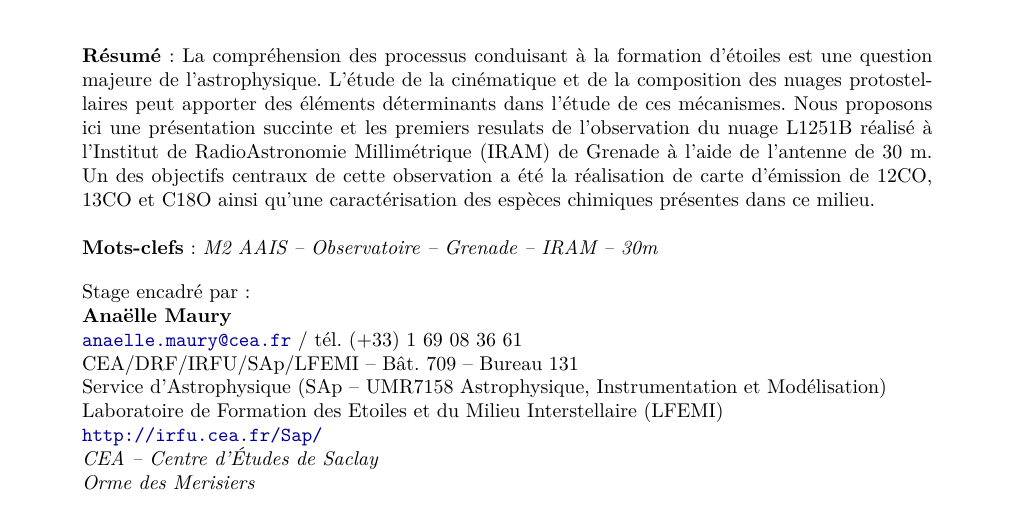
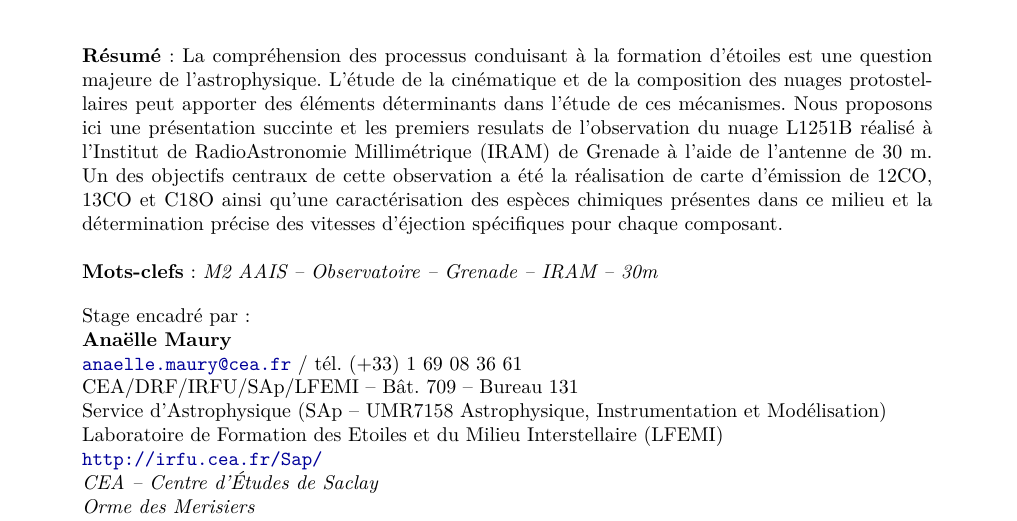
Before and after one commit to M2-AAIS/IRAM, a LaTeX document (rapport.tex): part of page 1 of 3, cut so that both start at the same text. Compiled offline with pdfLaTeX.

Commit message:
fin intro

```diff
--- a/rapport.tex
+++ b/rapport.tex
@@ -97,7 +97,7 @@
     \vspace{1.5cm}
 
     \parbox{15cm}{\textbf{Résumé} :
-    La compréhension des processus conduisant à la formation d'étoiles est une question majeure de l'astrophysique. L'étude de la cinématique et de la composition des nuages protostellaires peut apporter des éléments déterminants dans l'étude de ces mécanismes. Nous proposons ici une présentation succinte et les premiers resulats de l'observation du nuage L1251B réalisé à l'Institut de RadioAstronomie Millimétrique (IRAM) de Grenade à l'aide de l'antenne de 30 m. Un des objectifs centraux de cette observation a été la réalisation de carte d'émission de 12CO, 13CO et C18O ainsi qu'une caractérisation des espèces chimiques présentes dans ce milieu.
+    La compréhension des processus conduisant à la formation d'étoiles est une question majeure de l'astrophysique. L'étude de la cinématique et de la composition des nuages protostellaires peut apporter des éléments déterminants dans l'étude de ces mécanismes. Nous proposons ici une présentation succinte et les premiers resulats de l'observation du nuage L1251B réalisé à l'Institut de RadioAstronomie Millimétrique (IRAM) de Grenade à l'aide de l'antenne de 30 m. Un des objectifs centraux de cette observation a été la réalisation de carte d'émission de 12CO, 13CO et C18O ainsi qu'une caractérisation des espèces chimiques présentes dans ce milieu et la détermination précise des vitesses d'éjection spécifiques pour chaque composant.
     }
 
 
```
